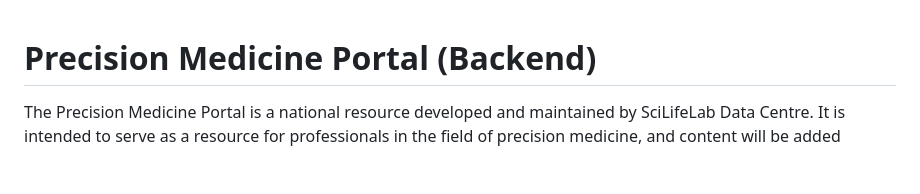
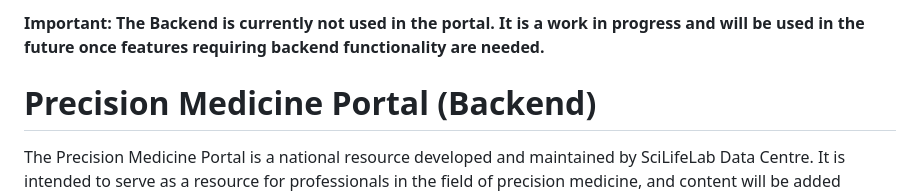
Before and after one commit to ScilifelabDataCentre/precision-medicine-portal-backend, a Markdown page: README.md, the part around the change. Rendered like a GitHub page; blank space fills up the shorter version.

Commit message:
other: adding disclaimer that this repository is currently not in use
Signed-off-by: JanProgrammierung <jan.lorenz@scilifelab.se>

```diff
--- a/README.md
+++ b/README.md
@@ -1,3 +1,5 @@
+**Important: The Backend is currently not used in the portal. It is a work in progress and will be used in the future once features requiring backend functionality are needed.**
+
 # Precision Medicine Portal (Backend)
 
 The Precision Medicine Portal is a national resource developed and maintained by SciLifeLab Data Centre. It is intended to serve as a resource for professionals in the field of precision medicine, and content will be added continuously.
```
